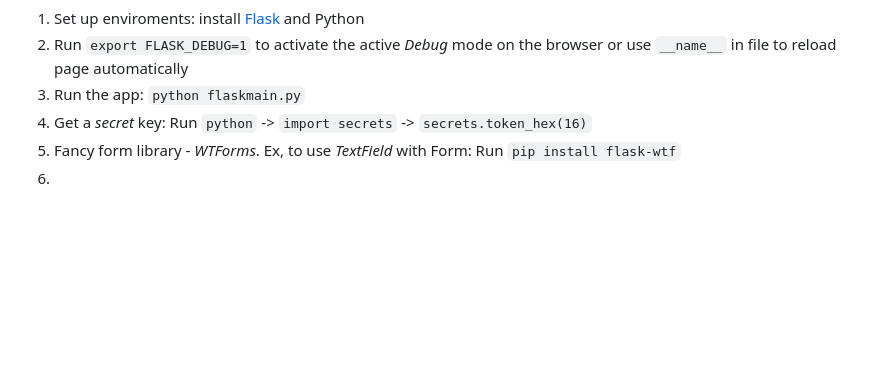
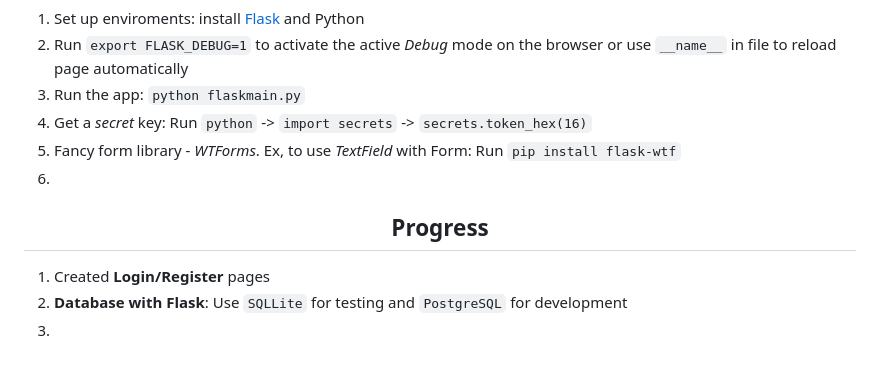
Before and after one commit to tnguyen606-cs/AI-ExpenseApp, a Markdown page: README.md, the part around the change printed below. Drawn GitHub-style; blank space fills up the shorter version.

Commit message:
Update progress 2.

```diff
--- a/README.md
+++ b/README.md
@@ -54,3 +54,9 @@ This list includes:
 4. Get a *secret* key: Run `python` -> `import secrets` -> `secrets.token_hex(16)`
 5. Fancy form library - *WTForms*. Ex, to use *TextField* with Form: Run `pip install flask-wtf`
 6.
+
+<h2 align="center">Progress</h2>
+
+1. Created **Login/Register** pages
+2. **Database with Flask**: Use `SQLLite` for testing and `PostgreSQL` for development
+3.
```
Also changed, not shown: other parts of README.md (+2 -2 lines).
